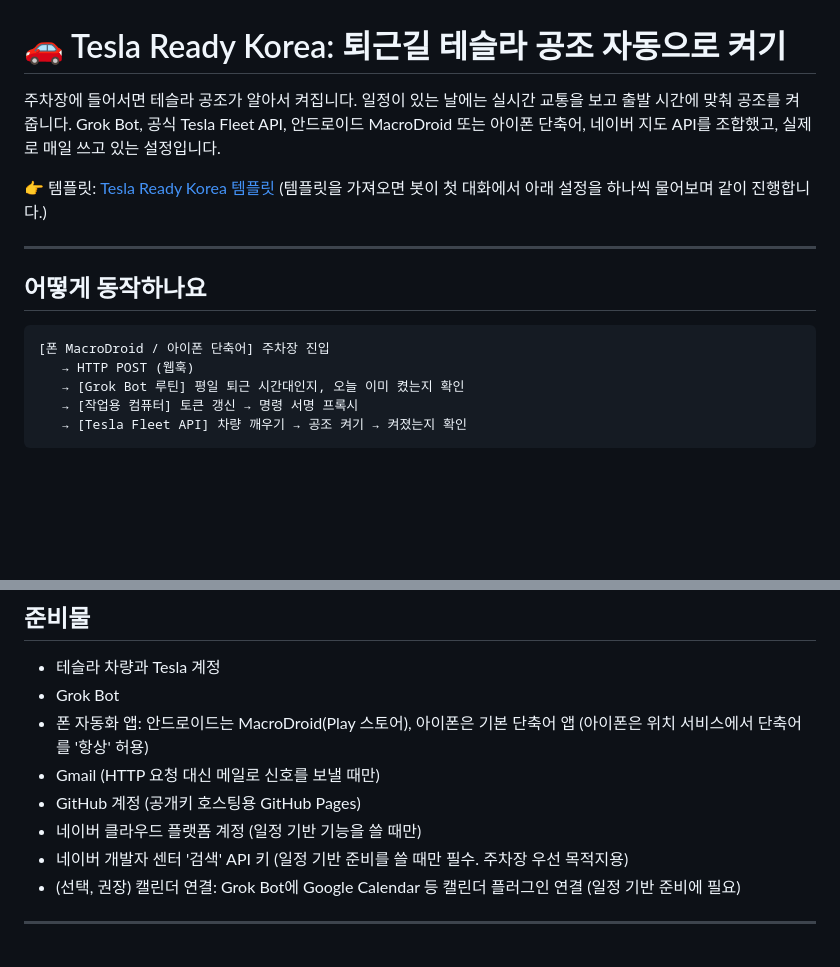
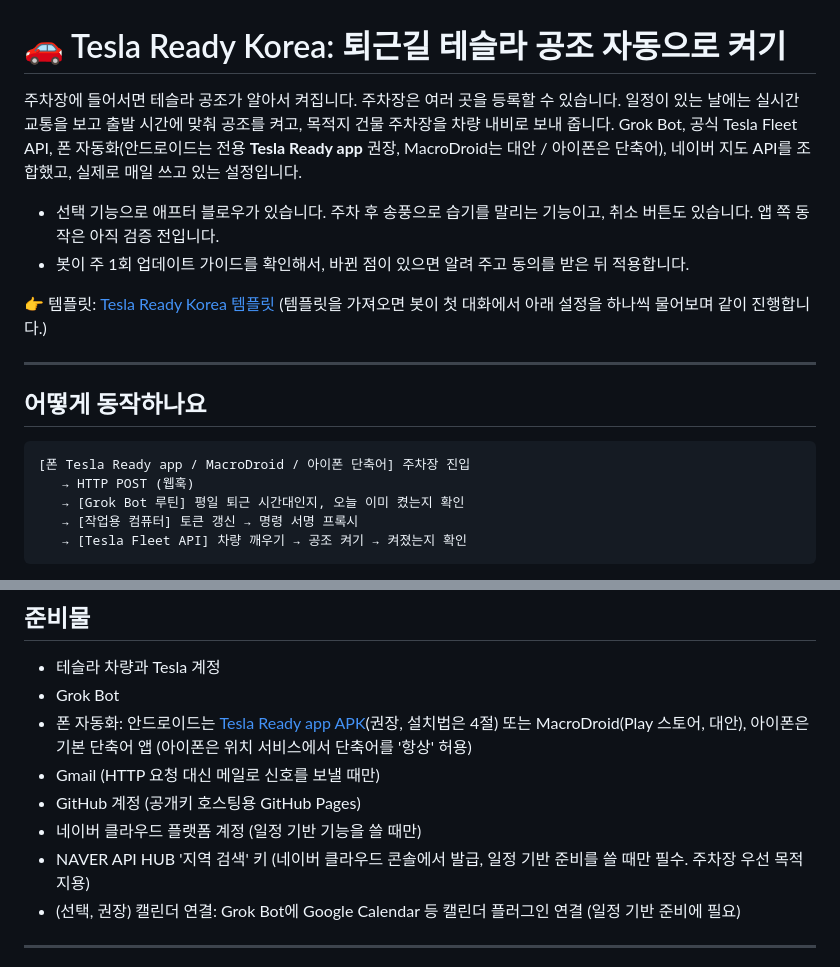
Before and after one commit to Fnel-second/Fnel-second.github.io, a Markdown page: tesla-ready-korea/README.md, 2 parts joined by grey strips. Drawn GitHub-style; blank space fills up the shorter version.

Commit message:
README: 소개·준비물 최신화 (Tesla Ready app 권장, 애프터 블로우, 주간 업데이트 확인, NAVER API HUB)

````diff
--- a/tesla-ready-korea/README.md
+++ b/tesla-ready-korea/README.md
@@ -1,7 +1,10 @@
 # 🚗 Tesla Ready Korea: 퇴근길 테슬라 공조 자동으로 켜기
 
-주차장에 들어서면 테슬라 공조가 알아서 켜집니다. 일정이 있는 날에는 실시간 교통을 보고 출발 시간에 맞춰 공조를 켜 줍니다.
-Grok Bot, 공식 Tesla Fleet API, 안드로이드 MacroDroid 또는 아이폰 단축어, 네이버 지도 API를 조합했고, 실제로 매일 쓰고 있는 설정입니다.
+주차장에 들어서면 테슬라 공조가 알아서 켜집니다. 주차장은 여러 곳을 등록할 수 있습니다. 일정이 있는 날에는 실시간 교통을 보고 출발 시간에 맞춰 공조를 켜고, 목적지 건물 주차장을 차량 내비로 보내 줍니다.
+Grok Bot, 공식 Tesla Fleet API, 폰 자동화(안드로이드는 전용 **Tesla Ready app** 권장, MacroDroid는 대안 / 아이폰은 단축어), 네이버 지도 API를 조합했고, 실제로 매일 쓰고 있는 설정입니다.
+
+- 선택 기능으로 애프터 블로우가 있습니다. 주차 후 송풍으로 습기를 말리는 기능이고, 취소 버튼도 있습니다. 앱 쪽 동작은 아직 검증 전입니다.
+- 봇이 주 1회 업데이트 가이드를 확인해서, 바뀐 점이 있으면 알려 주고 동의를 받은 뒤 적용합니다.
 
 👉 템플릿: [Tesla Ready Korea 템플릿](https://x.ai/bot/OyebNt77l1YA-GIB_7T5M)
 (템플릿을 가져오면 봇이 첫 대화에서 아래 설정을 하나씩 물어보며 같이 진행합니다.)
@@ -11,7 +14,7 @@ Grok Bot, 공식 Tesla Fleet API, 안드로이드 MacroDroid 또는 아이폰
 ## 어떻게 동작하나요
 
 ```
-[폰 MacroDroid / 아이폰 단축어] 주차장 진입
+[폰 Tesla Ready app / MacroDroid / 아이폰 단축어] 주차장 진입
    → HTTP POST (웹훅)
    → [Grok Bot 루틴] 평일 퇴근 시간대인지, 오늘 이미 켰는지 확인
    → [작업용 컴퓨터] 토큰 갱신 → 명령 서명 프록시
@@ -28,11 +31,11 @@ Grok Bot, 공식 Tesla Fleet API, 안드로이드 MacroDroid 또는 아이폰
 
 - 테슬라 차량과 Tesla 계정
 - Grok Bot
-- 폰 자동화 앱: 안드로이드는 MacroDroid(Play 스토어), 아이폰은 기본 단축어 앱 (아이폰은 위치 서비스에서 단축어를 '항상' 허용)
+- 폰 자동화: 안드로이드는 [Tesla Ready app APK](https://github.com/Fnel-second/tesla-ready-app-releases/releases/latest/download/TeslaReadyApp.apk)(권장, 설치법은 4절) 또는 MacroDroid(Play 스토어, 대안), 아이폰은 기본 단축어 앱 (아이폰은 위치 서비스에서 단축어를 '항상' 허용)
 - Gmail (HTTP 요청 대신 메일로 신호를 보낼 때만)
 - GitHub 계정 (공개키 호스팅용 GitHub Pages)
 - 네이버 클라우드 플랫폼 계정 (일정 기반 기능을 쓸 때만)
-- 네이버 개발자 센터 '검색' API 키 (일정 기반 준비를 쓸 때만 필수. 주차장 우선 목적지용)
+- NAVER API HUB '지역 검색' 키 (네이버 클라우드 콘솔에서 발급, 일정 기반 준비를 쓸 때만 필수. 주차장 우선 목적지용)
 - (선택, 권장) 캘린더 연결: Grok Bot에 Google Calendar 등 캘린더 플러그인 연결 (일정 기반 준비에 필요)
 
 ---
````
